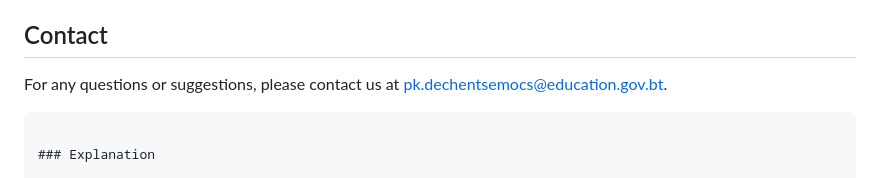
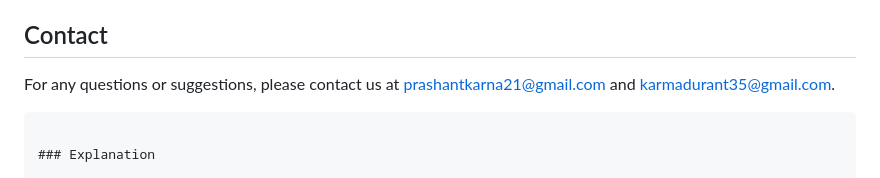
Before and after one commit to imprashant98/school_project, a Markdown page: README.md, the part around the change. Rendered like a GitHub page.

````diff
--- a/README.md
+++ b/README.md
@@ -112,7 +112,7 @@ This project is licensed under the MIT License. See the [LICENSE](LICENSE) file
 
 ## Contact
 
-For any questions or suggestions, please contact us at [pk.dechentsemocs@education.gov.bt](mailto:pk.dechentsemocs@education.gov.bt).
+For any questions or suggestions, please contact us at prashantkarna21@gmail.com and karmadurant35@gmail.com.
 
 ```
 
````
